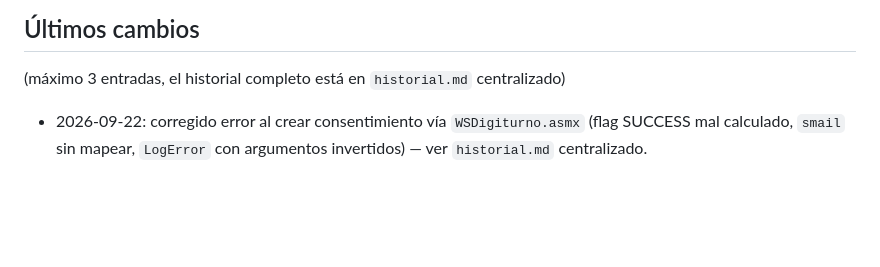
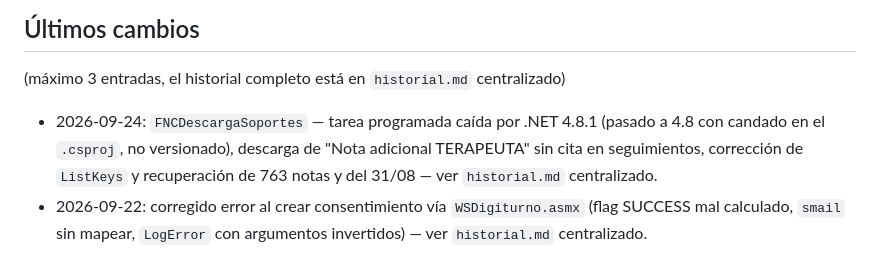
Before and after one commit to sistemasfnc/FNCESB3, a Markdown page: CLAUDE.md, the part around the change. GitHub-like rendering; blank space fills up the shorter version.

Commit message:
docs: registrar cierre de FNCDescargaSoportes en últimos cambios
Tarea programada caída por .NET 4.8.1, descarga de "Nota adicional
TERAPEUTA" sin cita en seguimientos, corrección de ListKeys y recuperación
de soportes pendientes. El detalle quedó en historial.md centralizado.

Co-Authored-By: Claude Opus 5.5 <noreply@anthropic.com>

```diff
--- a/CLAUDE.md
+++ b/CLAUDE.md
@@ -126,6 +126,7 @@ centralizado).
 ## Últimos cambios
 (máximo 3 entradas, el historial completo está en `historial.md` centralizado)
 
+- 2026-09-24: `FNCDescargaSoportes` — tarea programada caída por .NET 4.8.1 (pasado a 4.8 con candado en el `.csproj`, no versionado), descarga de "Nota adicional TERAPEUTA" sin cita en seguimientos, corrección de `ListKeys` y recuperación de 763 notas y del 31/08 — ver `historial.md` centralizado.
 - 2026-09-22: corregido error al crear consentimiento vía `WSDigiturno.asmx` (flag SUCCESS mal calculado, `smail` sin mapear, `LogError` con argumentos invertidos) — ver `historial.md` centralizado.
 
 ## INSTRUCCIONES DE MANTENIMIENTO — leer y respetar siempre
```
